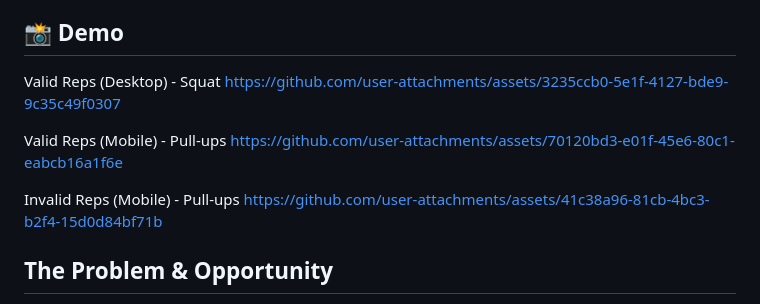
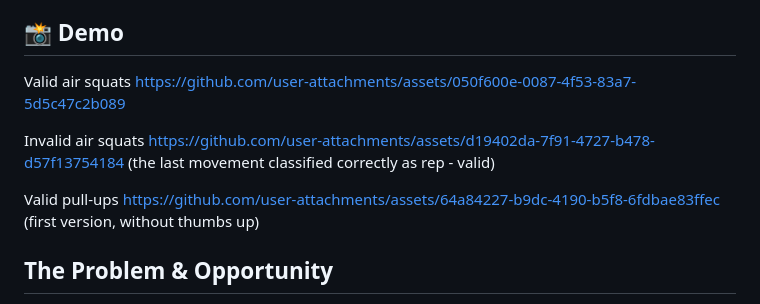
Before and after one commit to re7re/cross-rep-counter-public, a Markdown page: README.md, the part around the change. GitHub-like rendering.

```diff
--- a/README.md
+++ b/README.md
@@ -10,14 +10,16 @@ Cross Rep Counter is an AI-powered product designed to simplify workout tracking
 > 🚧 This is a Proof of Concept (POC) with room for improvement in UI/UX, accuracy, performance, and exercise coverage.
 
 ## 📸 Demo
-Valid Reps (Desktop) - Squat
-[https://github.com/user-attachments/assets/3235ccb0-5e1f-4127-bde9-9c35c49f0307](https://github.com/user-attachments/assets/3235ccb0-5e1f-4127-bde9-9c35c49f0307)
+Valid air squats
+https://github.com/user-attachments/assets/050f600e-0087-4f53-83a7-5d5c47c2b089
 
-Valid Reps (Mobile) - Pull-ups
-[https://github.com/user-attachments/assets/70120bd3-e01f-45e6-80c1-eabcb16a1f6e](https://github.com/user-attachments/assets/70120bd3-e01f-45e6-80c1-eabcb16a1f6e)
+Invalid air squats
+https://github.com/user-attachments/assets/d19402da-7f91-4727-b478-d57f13754184
+(the last movement classified correctly as rep - valid)
 
-Invalid Reps (Mobile) - Pull-ups
-[https://github.com/user-attachments/assets/41c38a96-81cb-4bc3-b2f4-15d0d84bf71b](https://github.com/user-attachments/assets/41c38a96-81cb-4bc3-b2f4-15d0d84bf71b)
+Valid pull-ups
+https://github.com/user-attachments/assets/64a84227-b9dc-4190-b5f8-6fdbae83ffec
+(first version, without thumbs up)
 
 ## The Problem & Opportunity
 1. Athletes lack real-time validation: Beginners often struggle to identify whether their movements meet the standards required for a valid repetition.
```
